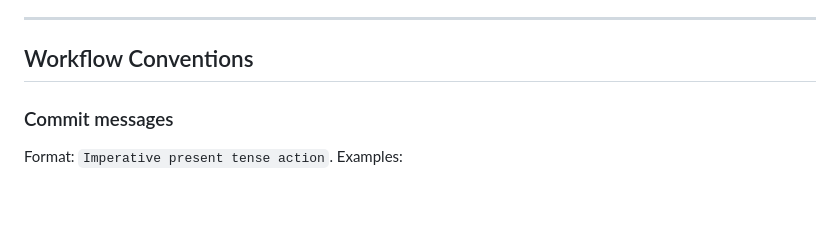
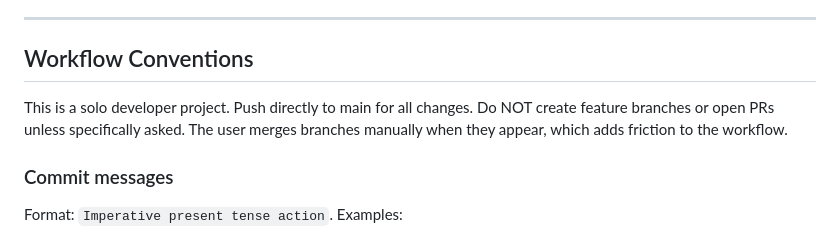
Before and after one commit to mprocto8/Thai-Learning-Master-Site, a Markdown page: AI_HANDOFF.md, the part around the change. Rendered like a GitHub page; blank space fills up the shorter version.

Commit message:
AI_HANDOFF: clarify push-to-main convention

```diff
--- a/AI_HANDOFF.md
+++ b/AI_HANDOFF.md
@@ -236,6 +236,8 @@ These are mistakes AI assistants have made on this project before:
 
 ## Workflow Conventions
 
+This is a solo developer project. Push directly to main for all changes. Do NOT create feature branches or open PRs unless specifically asked. The user merges branches manually when they appear, which adds friction to the workflow.
+
 ### Commit messages
 Format: `Imperative present tense action`. Examples:
 - `Add Tier 2 survival patterns (6 patterns, 60 pairs)`
```
